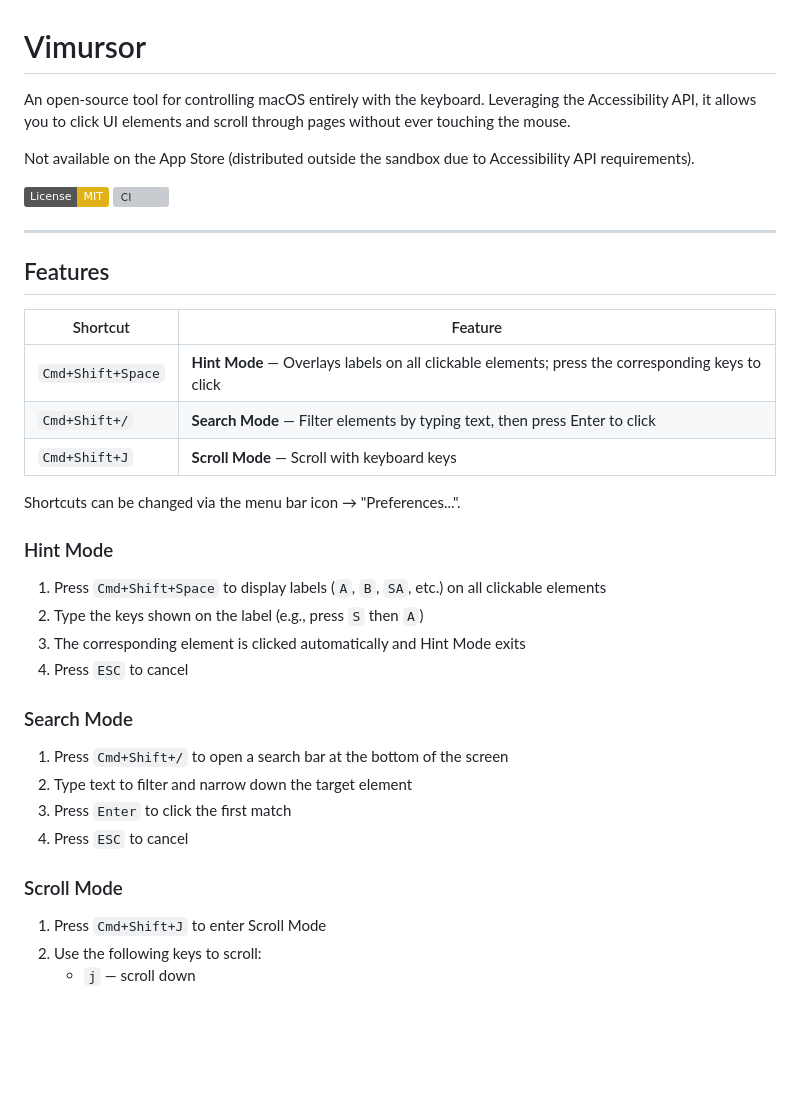
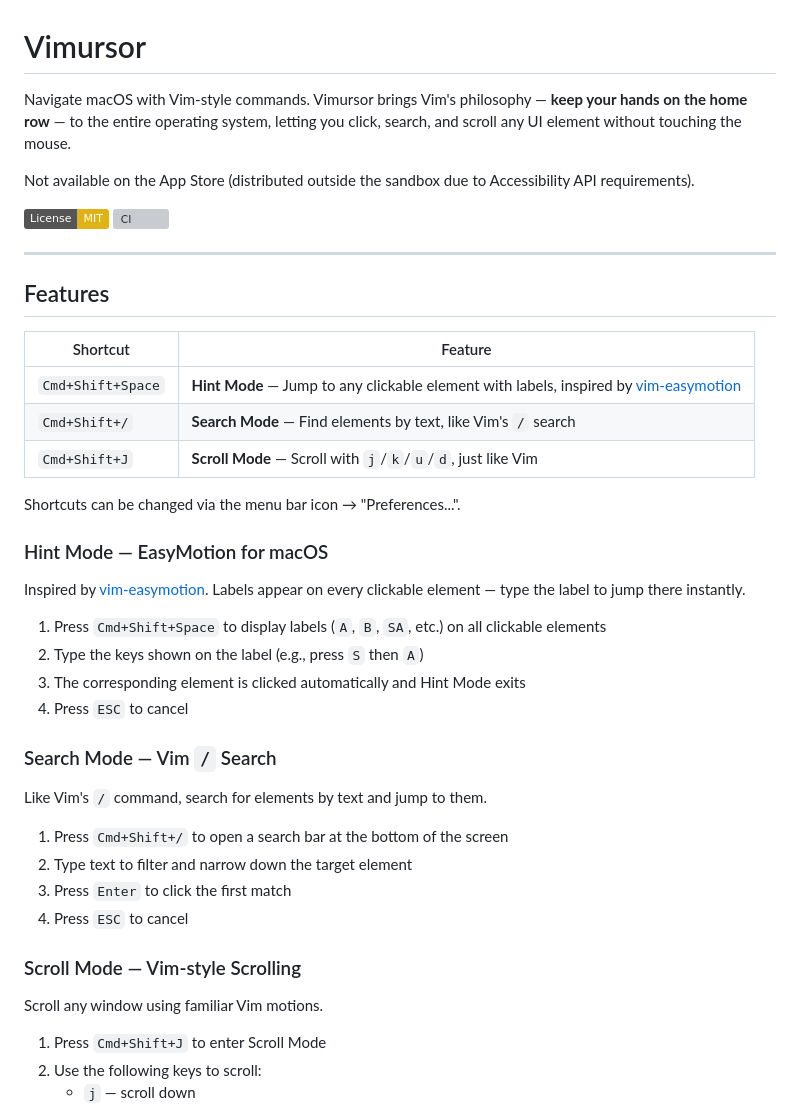
Before and after one commit to kodakoda-koda/Vimursor, a Markdown page: README.md, the part around the change. GitHub-like rendering; badges without logos; blank space fills up the shorter version; grey boxes are pictures that could not be loaded.

Commit message:
docs: README にVimとの関連を明記（EasyMotion・/検索・j/kスクロール）

```diff
--- a/README.md
+++ b/README.md
@@ -1,6 +1,6 @@
 # Vimursor
 
-An open-source tool for controlling macOS entirely with the keyboard. Leveraging the Accessibility API, it allows you to click UI elements and scroll through pages without ever touching the mouse.
+Navigate macOS with Vim-style commands. Vimursor brings Vim's philosophy — **keep your hands on the home row** — to the entire operating system, letting you click, search, and scroll any UI element without touching the mouse.
 
 Not available on the App Store (distributed outside the sandbox due to Accessibility API requirements).
 
@@ -15,33 +15,39 @@ Not available on the App Store (distributed outside the sandbox due to Accessibi
 
 | Shortcut | Feature |
 |----------|---------|
-| `Cmd+Shift+Space` | **Hint Mode** — Overlays labels on all clickable elements; press the corresponding keys to click |
-| `Cmd+Shift+/` | **Search Mode** — Filter elements by typing text, then press Enter to click |
-| `Cmd+Shift+J` | **Scroll Mode** — Scroll with keyboard keys |
+| `Cmd+Shift+Space` | **Hint Mode** — Jump to any clickable element with labels, inspired by [vim-easymotion](https://github.com/easymotion/vim-easymotion) |
+| `Cmd+Shift+/` | **Search Mode** — Find elements by text, like Vim's `/` search |
+| `Cmd+Shift+J` | **Scroll Mode** — Scroll with `j`/`k`/`u`/`d`, just like Vim |
 
 Shortcuts can be changed via the menu bar icon → "Preferences...".
 
-### Hint Mode
+### Hint Mode — EasyMotion for macOS
 
 <!-- TODO: Add GIF demonstrating hint mode -->
+
+Inspired by [vim-easymotion](https://github.com/easymotion/vim-easymotion). Labels appear on every clickable element — type the label to jump there instantly.
 
 1. Press `Cmd+Shift+Space` to display labels (`A`, `B`, `SA`, etc.) on all clickable elements
 2. Type the keys shown on the label (e.g., press `S` then `A`)
 3. The corresponding element is clicked automatically and Hint Mode exits
 4. Press `ESC` to cancel
 
-### Search Mode
+### Search Mode — Vim `/` Search
 
 <!-- TODO: Add GIF demonstrating search mode -->
+
+Like Vim's `/` command, search for elements by text and jump to them.
 
 1. Press `Cmd+Shift+/` to open a search bar at the bottom of the screen
 2. Type text to filter and narrow down the target element
 3. Press `Enter` to click the first match
 4. Press `ESC` to cancel
 
-### Scroll Mode
+### Scroll Mode — Vim-style Scrolling
 
 <!-- TODO: Add GIF demonstrating scroll mode -->
+
+Scroll any window using familiar Vim motions.
 
 1. Press `Cmd+Shift+J` to enter Scroll Mode
 2. Use the following keys to scroll:
```
